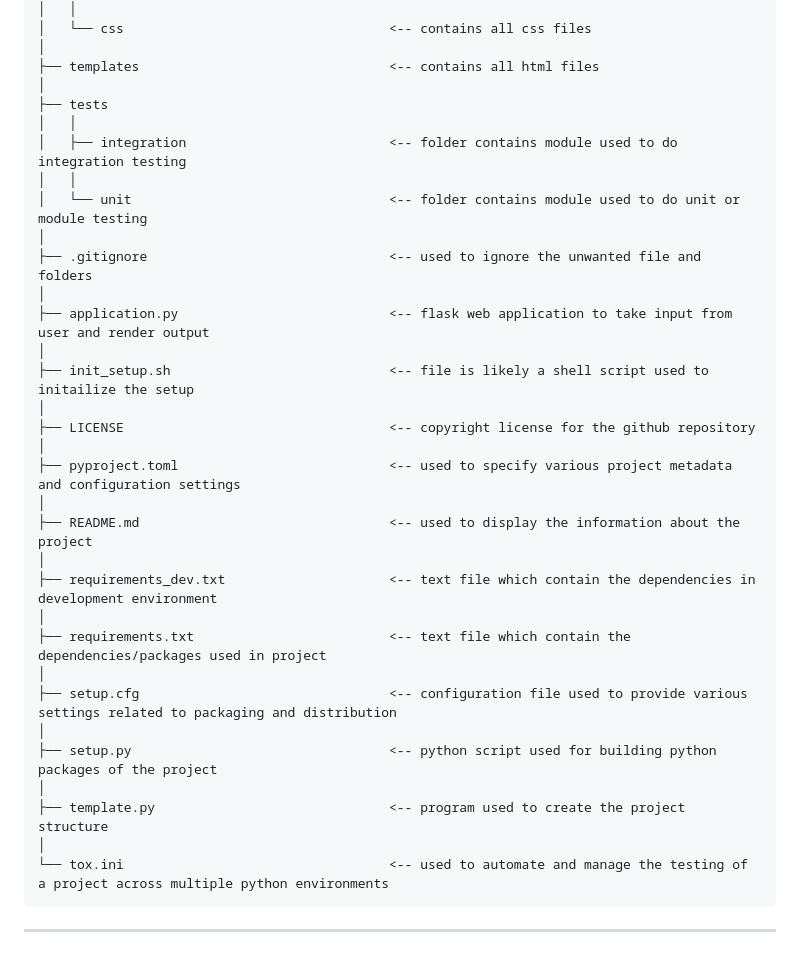
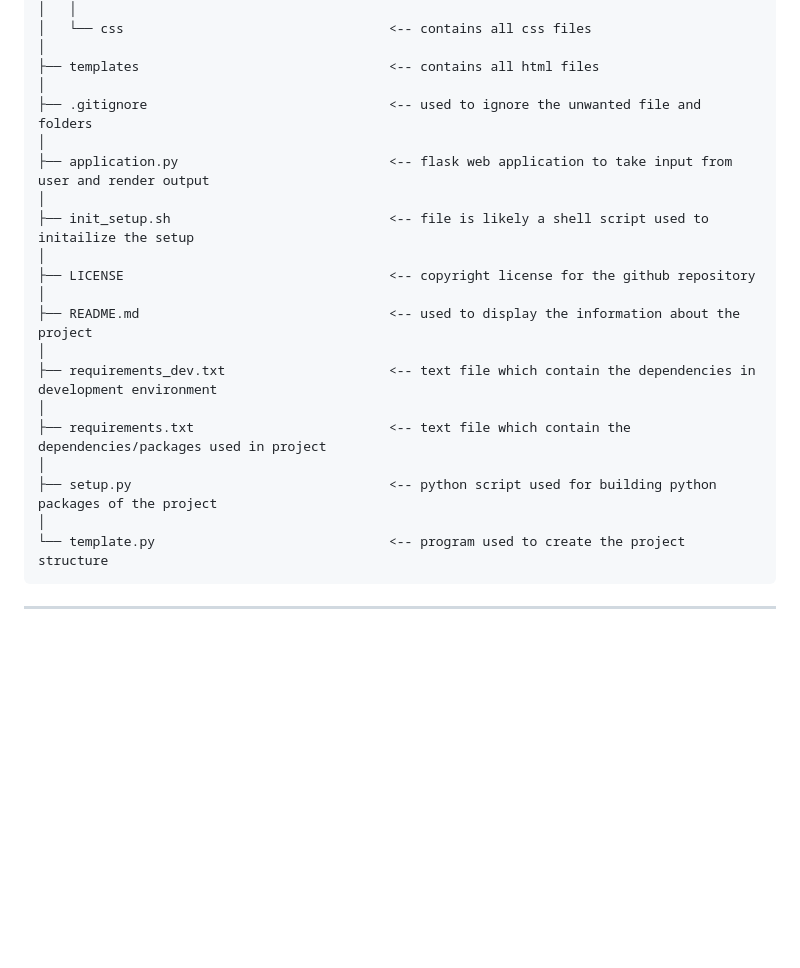
Before and after one commit to DarshanRokkad/Gem_Stone_Price_Prediction, a Markdown page: README.md, the part around the change printed below. Rendered like a GitHub page; blank space fills up the shorter version.

````diff
--- a/README.md
+++ b/README.md
@@ -123,12 +156,6 @@ Step 4 : Waiting for Deployment and then accessing application using domain give
 │
 ├── templates                                <-- contains all html files
 │
-├── tests
-│   │
-│   ├── integration                          <-- folder contains module used to do integration testing
-│   │
-│   └── unit                                 <-- folder contains module used to do unit or module testing
-│
 ├── .gitignore                               <-- used to ignore the unwanted file and folders
 │
 ├── application.py                           <-- flask web application to take input from user and render output
@@ -137,21 +164,15 @@ Step 4 : Waiting for Deployment and then accessing application using domain give
 │
 ├── LICENSE                                  <-- copyright license for the github repository
 │
-├── pyproject.toml                           <-- used to specify various project metadata and configuration settings
-│
 ├── README.md                                <-- used to display the information about the project
 │
 ├── requirements_dev.txt                     <-- text file which contain the dependencies in development environment
 │
 ├── requirements.txt                         <-- text file which contain the dependencies/packages used in project
 │
-├── setup.cfg                                <-- configuration file used to provide various settings related to packaging and distribution
-│
 ├── setup.py                                 <-- python script used for building python packages of the project
 │
-├── template.py                              <-- program used to create the project structure
-│
-└── tox.ini                                  <-- used to automate and manage the testing of a project across multiple python environments
+└── template.py                              <-- program used to create the project structure
 ```
 
 ---
````
Also changed, not shown: other parts of README.md (+37 -4 lines), images/azure1.png (renamed from images/image.png), images/azure2.png (renamed from images/image copy.png), images/azure3.png (renamed from images/image copy 2.png), images/azure4.png (renamed from images/image copy 3.png), 3 other files.
